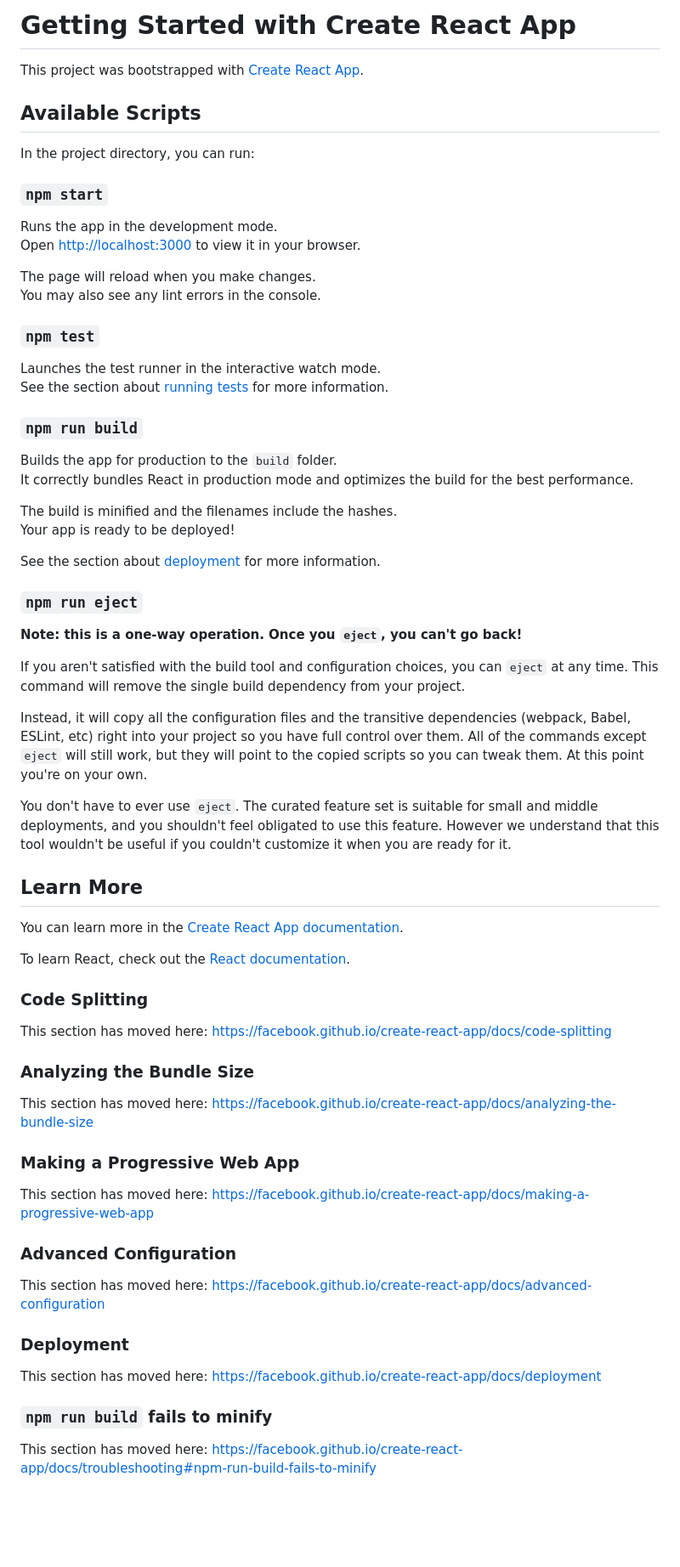
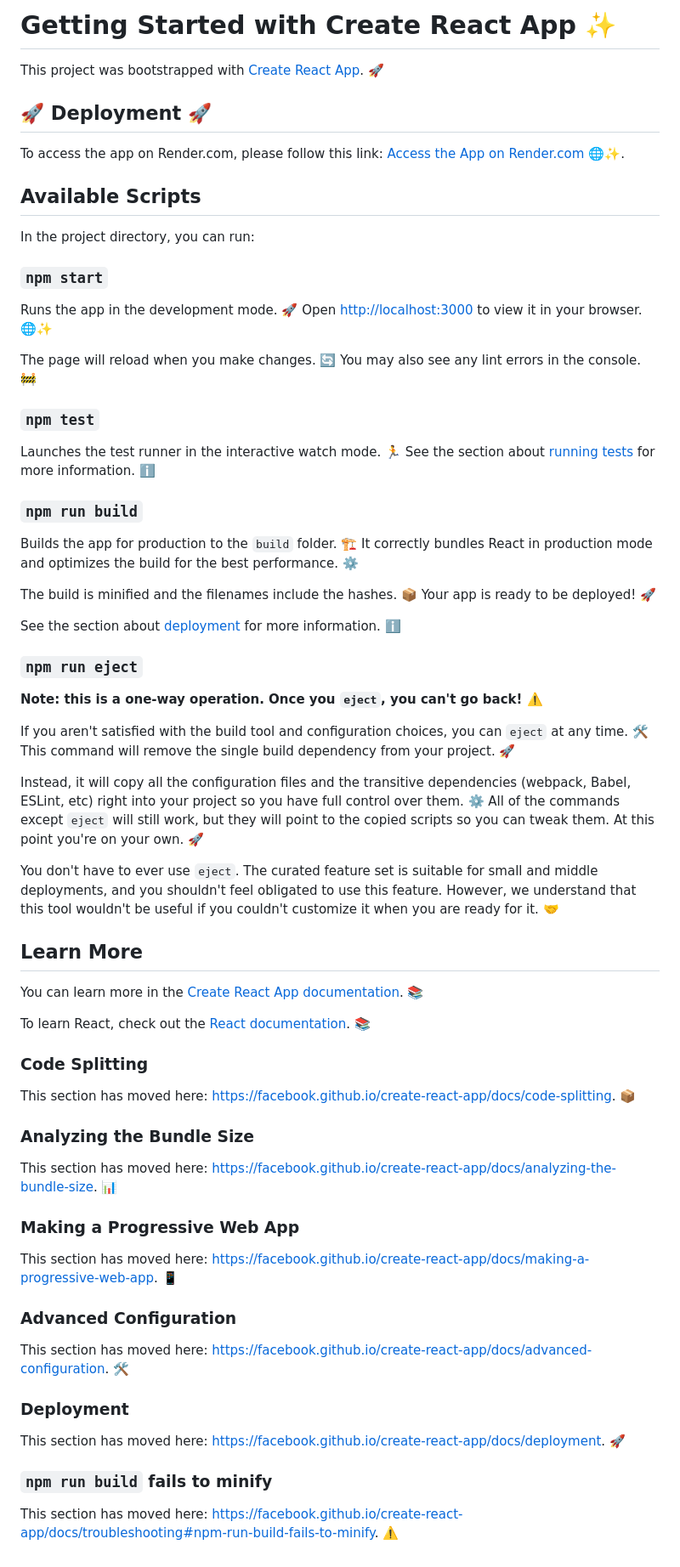
Before and after one commit to RakeshMohanTarai/React-Hooks-Blog, a Markdown page: README.md, the part around the change. Shown at 85% size. Drawn GitHub-style; blank space fills up the shorter version.

```diff
--- a/README.md
+++ b/README.md
@@ -1,6 +1,10 @@
-# Getting Started with Create React App
+# Getting Started with Create React App ✨
 
-This project was bootstrapped with [Create React App](https://github.com/facebook/create-react-app).
+This project was bootstrapped with [Create React App](https://github.com/facebook/create-react-app). 🚀
+
+## 🚀 Deployment 🚀
+
+To access the app on Render.com, please follow this link: [Access the App on Render.com](https://blog-project-c788a.web.app/) 🌐✨.
 
 ## Available Scripts
 
@@ -8,63 +12,65 @@ In the project directory, you can run:
 
 ### `npm start`
 
-Runs the app in the development mode.\
-Open [http://localhost:3000](http://localhost:3000) to view it in your browser.
+Runs the app in the development mode. 🚀
+Open [http://localhost:3000](http://localhost:3000) to view it in your browser. 🌐✨
 
-The page will reload when you make changes.\
-You may also see any lint errors in the console.
+The page will reload when you make changes. 🔄
+You may also see any lint errors in the console. 🚧
 
 ### `npm test`
 
-Launches the test runner in the interactive watch mode.\
-See the section about [running tests](https://facebook.github.io/create-react-app/docs/running-tests) for more information.
+Launches the test runner in the interactive watch mode. 🏃
+See the section about [running tests](https://facebook.github.io/create-react-app/docs/running-tests) for more information. ℹ️
 
 ### `npm run build`
 
-Builds the app for production to the `build` folder.\
-It correctly bundles React in production mode and optimizes the build for the best performance.
+Builds the app for production to the `build` folder. 🏗️
+It correctly bundles React in production mode and optimizes the build for the best performance. ⚙️
 
-The build is minified and the filenames include the hashes.\
-Your app is ready to be deployed!
+The build is minified and the filenames include the hashes. 📦
+Your app is ready to be deployed! 🚀
 
-See the section about [deployment](https://facebook.github.io/create-react-app/docs/deployment) for more information.
+See the section about [deployment](https://facebook.github.io/create-react-app/docs/deployment) for more information. ℹ️
 
 ### `npm run eject`
 
-**Note: this is a one-way operation. Once you `eject`, you can't go back!**
+**Note: this is a one-way operation. Once you `eject`, you can't go back! ⚠️**
 
-If you aren't satisfied with the build tool and configuration choices, you can `eject` at any time. This command will remove the single build dependency from your project.
+If you aren't satisfied with the build tool and configuration choices, you can `eject` at any time. 🛠️
+This command will remove the single build dependency from your project. 🚀
 
-Instead, it will copy all the configuration files and the transitive dependencies (webpack, Babel, ESLint, etc) right into your project so you have full control over them. All of the commands except `eject` will still work, but they will point to the copied scripts so you can tweak them. At this point you're on your own.
+Instead, it will copy all the configuration files and the transitive dependencies (webpack, Babel, ESLint, etc) right into your project so you have full control over them. ⚙️
+All of the commands except `eject` will still work, but they will point to the copied scripts so you can tweak them. At this point you're on your own. 🚀
 
-You don't have to ever use `eject`. The curated feature set is suitable for small and middle deployments, and you shouldn't feel obligated to use this feature. However we understand that this tool wouldn't be useful if you couldn't customize it when you are ready for it.
+You don't have to ever use `eject`. The curated feature set is suitable for small and middle deployments, and you shouldn't feel obligated to use this feature. However, we understand that this tool wouldn't be useful if you couldn't customize it when you are ready for it. 🤝
 
 ## Learn More
 
-You can learn more in the [Create React App documentation](https://facebook.github.io/create-react-app/docs/getting-started).
+You can learn more in the [Create React App documentation](https://facebook.github.io/create-react-app/docs/getting-started). 📚
 
-To learn React, check out the [React documentation](https://reactjs.org/).
+To learn React, check out the [React documentation](https://reactjs.org/). 📚
 
 ### Code Splitting
 
-This section has moved here: [https://facebook.github.io/create-react-app/docs/code-splitting](https://facebook.github.io/create-react-app/docs/code-splitting)
+This section has moved here: [https://facebook.github.io/create-react-app/docs/code-splitting](https://facebook.github.io/create-react-app/docs/code-splitting). 📦
 
 ### Analyzing the Bundle Size
 
-This section has moved here: [https://facebook.github.io/create-react-app/docs/analyzing-the-bundle-size](https://facebook.github.io/create-react-app/docs/analyzing-the-bundle-size)
+This section has moved here: [https://facebook.github.io/create-react-app/docs/analyzing-the-bundle-size](https://facebook.github.io/create-react-app/docs/analyzing-the-bundle-size). 📊
 
 ### Making a Progressive Web App
 
-This section has moved here: [https://facebook.github.io/create-react-app/docs/making-a-progressive-web-app](https://facebook.github.io/create-react-app/docs/making-a-progressive-web-app)
+This section has moved here: [https://facebook.github.io/create-react-app/docs/making-a-progressive-web-app](https://facebook.github.io/create-react-app/docs/making-a-progressive-web-app). 📱
 
 ### Advanced Configuration
 
-This section has moved here: [https://facebook.github.io/create-react-app/docs/advanced-configuration](https://facebook.github.io/create-react-app/docs/advanced-configuration)
+This section has moved here: [https://facebook.github.io/create-react-app/docs/advanced-configuration](https://facebook.github.io/create-react-app/docs/advanced-configuration). 🛠️
 
 ### Deployment
 
-This section has moved here: [https://facebook.github.io/create-react-app/docs/deployment](https://facebook.github.io/create-react-app/docs/deployment)
+This section has moved here: [https://facebook.github.io/create-react-app/docs/deployment](https://facebook.github.io/create-react-app/docs/deployment). 🚀
 
 ### `npm run build` fails to minify
 
-This section has moved here: [https://facebook.github.io/create-react-app/docs/troubleshooting#npm-run-build-fails-to-minify](https://facebook.github.io/create-react-app/docs/troubleshooting#npm-run-build-fails-to-minify)
+This section has moved here: [https://facebook.github.io/create-react-app/docs/troubleshooting#npm-run-build-fails-to-minify](https://facebook.github.io/create-react-app/docs/troubleshooting#npm-run-build-fails-to-minify). ⚠️
```
